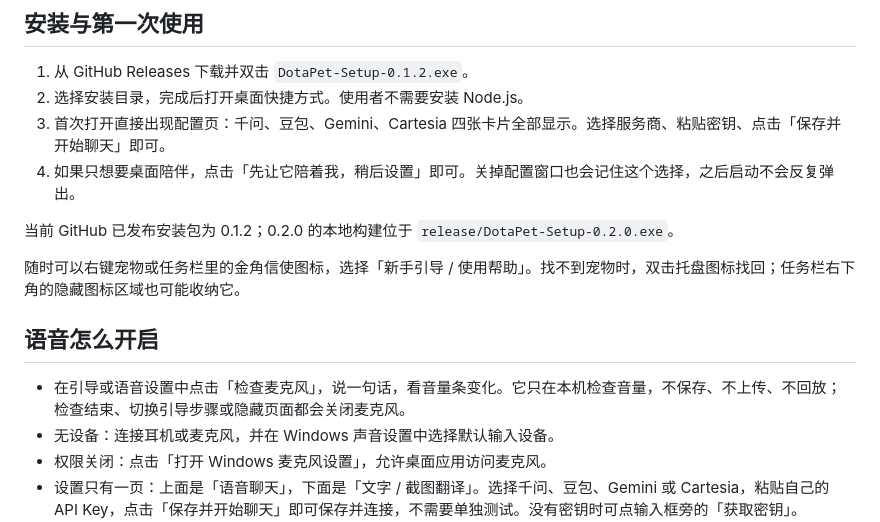
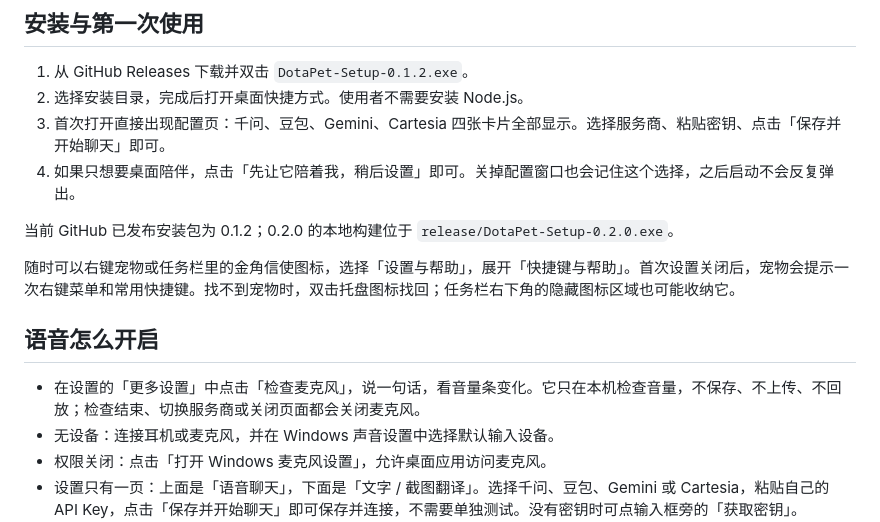
Before and after one commit to xiaobaoliu849/dotapet, a Markdown page: docs/README_COMPANION_RELEASE.md, the part around the change. Rendered like a GitHub page.

```diff
--- a/docs/README_COMPANION_RELEASE.md
+++ b/docs/README_COMPANION_RELEASE.md
@@ -9,11 +9,11 @@
 
 当前 GitHub 已发布安装包为 0.1.2；0.2.0 的本地构建位于 `release/DotaPet-Setup-0.2.0.exe`。
 
-随时可以右键宠物或任务栏里的金角信使图标，选择「新手引导 / 使用帮助」。找不到宠物时，双击托盘图标找回；任务栏右下角的隐藏图标区域也可能收纳它。
+随时可以右键宠物或任务栏里的金角信使图标，选择「设置与帮助」，展开「快捷键与帮助」。首次设置关闭后，宠物会提示一次右键菜单和常用快捷键。找不到宠物时，双击托盘图标找回；任务栏右下角的隐藏图标区域也可能收纳它。
 
 ## 语音怎么开启
 
-- 在引导或语音设置中点击「检查麦克风」，说一句话，看音量条变化。它只在本机检查音量，不保存、不上传、不回放；检查结束、切换引导步骤或隐藏页面都会关闭麦克风。
+- 在设置的「更多设置」中点击「检查麦克风」，说一句话，看音量条变化。它只在本机检查音量，不保存、不上传、不回放；检查结束、切换服务商或关闭页面都会关闭麦克风。
 - 无设备：连接耳机或麦克风，并在 Windows 声音设置中选择默认输入设备。
 - 权限关闭：点击「打开 Windows 麦克风设置」，允许桌面应用访问麦克风。
 - 设置只有一页：上面是「语音聊天」，下面是「文字 / 截图翻译」。选择千问、豆包、Gemini 或 Cartesia，粘贴自己的 API Key，点击「保存并开始聊天」即可保存并连接，不需要单独测试。没有密钥时可点输入框旁的「获取密钥」。Cartesia 还需要 DeepSeek 密钥。
```
Also changed, not shown: CHANGELOG.md (+3 -0 lines), README.md (+2 -2 lines).
